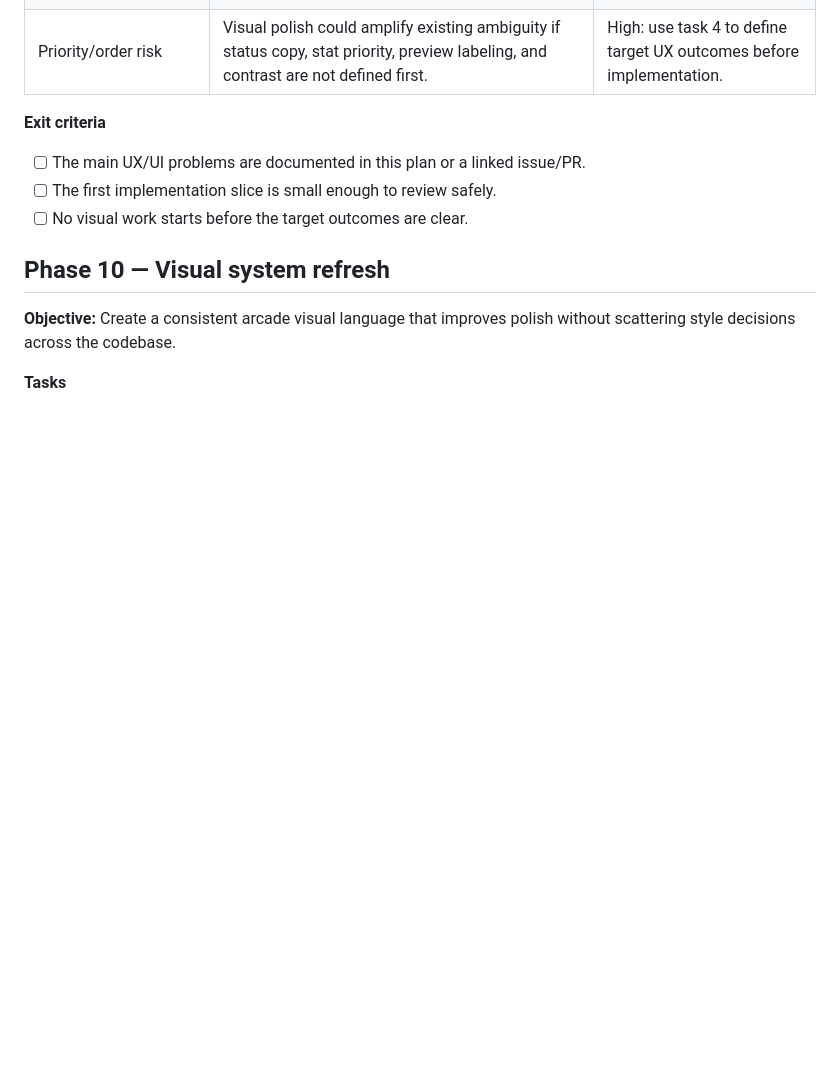
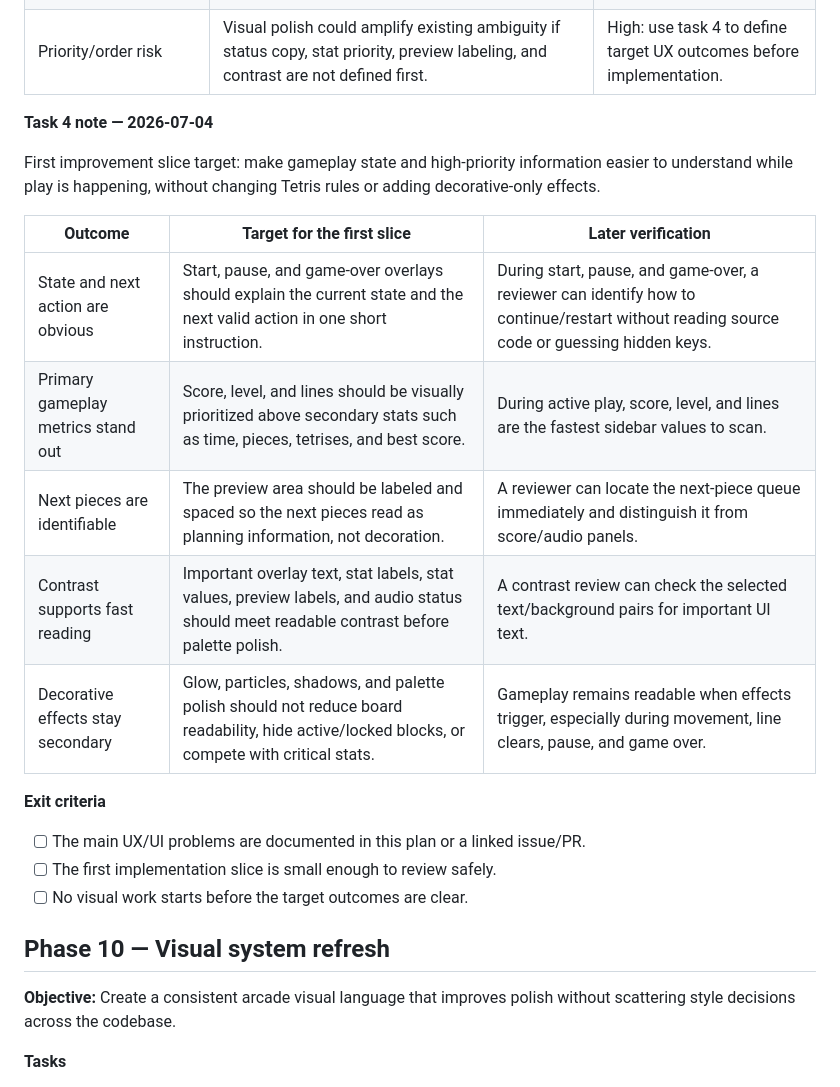
Before and after one commit to trodriguez-prixz/tetris_clone, a Markdown page: PLAN.md, the part around one of its changes. Rendered like a GitHub page; blank space fills up the shorter version.

Commit message:
feat: update PLAN.md to mark target UX outcomes for the first improvement slice as complete and add detailed notes for Task 4

```diff
--- a/PLAN.md
+++ b/PLAN.md
@@ -266,6 +266,18 @@ Existing pure-rule homes: board occupancy, collision, rotation, line clearing, s
 | Crowded sidebar panels | The 200px sidebar stacks a three-piece preview, eight stat lines, and audio state/controls; the preview panel has no label, and audio controls compete with gameplay stats near the bottom. | Medium: separate information groups and reduce competition. |
 | Hard-to-scan score information | Score, level, and lines share similar weight and centered labels; secondary stats and best score sit in the same dense column, making the primary gameplay metrics less dominant. | High: establish score/stat hierarchy before Phase 11 readability work. |
 | Priority/order risk | Visual polish could amplify existing ambiguity if status copy, stat priority, preview labeling, and contrast are not defined first. | High: use task 4 to define target UX outcomes before implementation. |
+
+**Task 4 note — 2026-07-04**
+
+First improvement slice target: make gameplay state and high-priority information easier to understand while play is happening, without changing Tetris rules or adding decorative-only effects.
+
+| Outcome | Target for the first slice | Later verification |
+| ------- | -------------------------- | ------------------ |
+| State and next action are obvious | Start, pause, and game-over overlays should explain the current state and the next valid action in one short instruction. | During start, pause, and game-over, a reviewer can identify how to continue/restart without reading source code or guessing hidden keys. |
+| Primary gameplay metrics stand out | Score, level, and lines should be visually prioritized above secondary stats such as time, pieces, tetrises, and best score. | During active play, score, level, and lines are the fastest sidebar values to scan. |
+| Next pieces are identifiable | The preview area should be labeled and spaced so the next pieces read as planning information, not decoration. | A reviewer can locate the next-piece queue immediately and distinguish it from score/audio panels. |
+| Contrast supports fast reading | Important overlay text, stat labels, stat values, preview labels, and audio status should meet readable contrast before palette polish. | A contrast review can check the selected text/background pairs for important UI text. |
+| Decorative effects stay secondary | Glow, particles, shadows, and palette polish should not reduce board readability, hide active/locked blocks, or compete with critical stats. | Gameplay remains readable when effects trigger, especially during movement, line clears, pause, and game over. |
 
 **Exit criteria**
 
```
Also changed, not shown: other parts of PLAN.md (+1 -1 lines).
